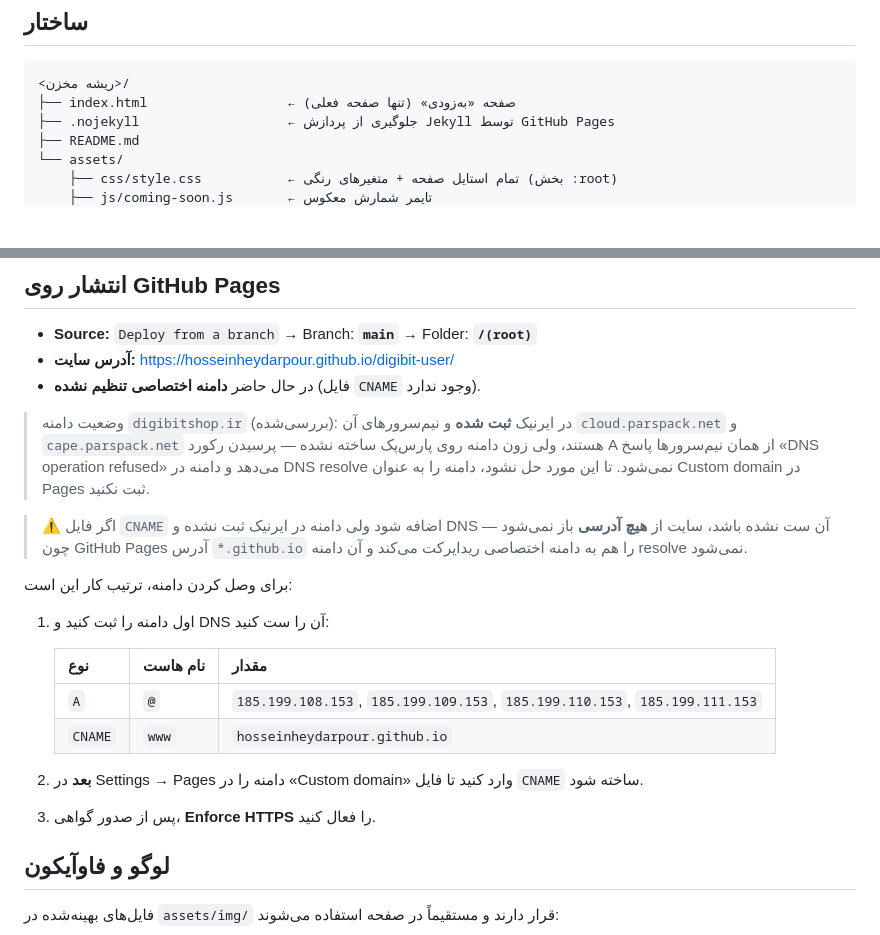
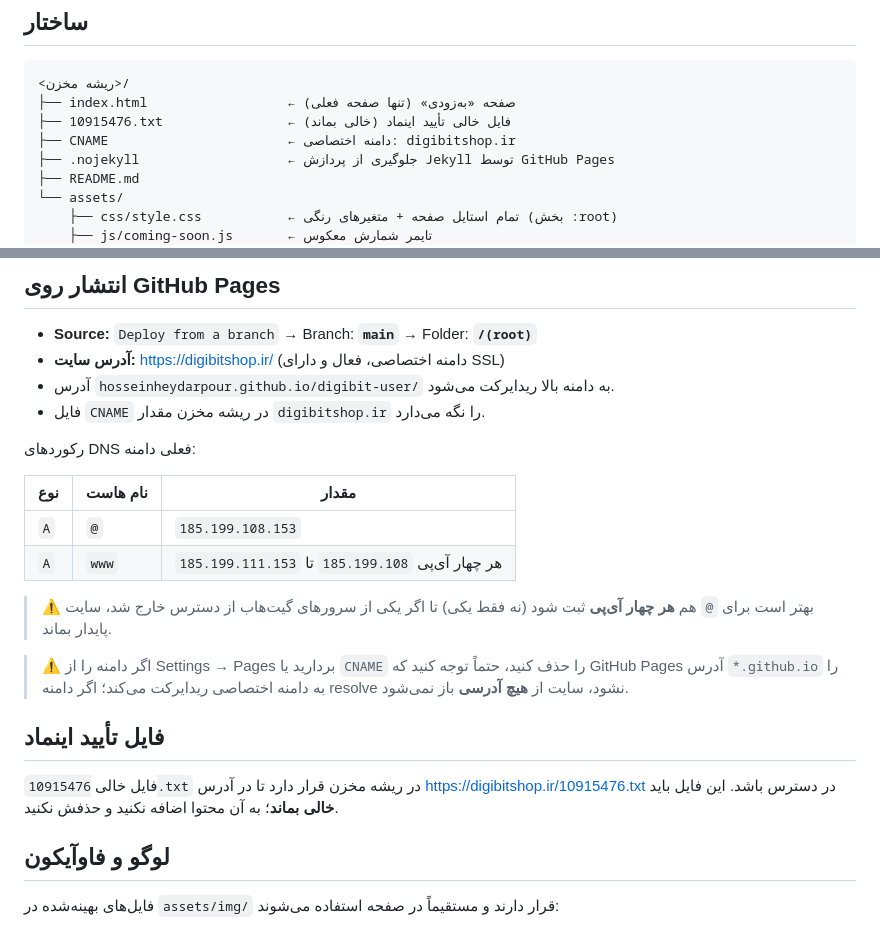
Before and after one commit to HosseinHeydarpour/digibit-user, a Markdown page: README.md, 2 parts joined by grey strips. GitHub-like rendering; blank space fills up the shorter version.

Commit message:
docs: the custom domain is live, and document the enamad file
digibitshop.ir now resolves to GitHub Pages and serves over HTTPS, so replace
the 'no custom domain configured' section: record the current DNS records,
note that the apex should carry all four GitHub Pages IPs (it currently has
one while www has four), and document 10915476.txt as an enamad verification
file that must stay empty.

````diff
--- a/README.md
+++ b/README.md
@@ -11,6 +11,8 @@
 ```
 <ریشه مخزن>/
 ├── index.html                  ← صفحه «به‌زودی» (تنها صفحه فعلی)
+├── 10915476.txt                ← فایل خالی تأیید اینماد (خالی بماند)
+├── CNAME                       ← دامنه اختصاصی: digibitshop.ir
 ├── .nojekyll                   ← جلوگیری از پردازش Jekyll توسط GitHub Pages
 ├── README.md
 └── assets/
@@ -33,30 +35,29 @@
 ## انتشار روی GitHub Pages
 
 - **Source:** `Deploy from a branch` → Branch: **`main`** → Folder: **`/(root)`**
-- **آدرس سایت:** <https://hosseinheydarpour.github.io/digibit-user/>
-- در حال حاضر **دامنه اختصاصی تنظیم نشده** (فایل `CNAME` وجود ندارد).
+- **آدرس سایت:** <https://digibitshop.ir/> (دامنه اختصاصی، فعال و دارای SSL)
+- آدرس `hosseinheydarpour.github.io/digibit-user/` به دامنه بالا ریدایرکت می‌شود.
+- فایل `CNAME` در ریشه مخزن مقدار `digibitshop.ir` را نگه می‌دارد.
 
-> وضعیت دامنه `digibitshop.ir` (بررسی‌شده): در ایرنیک **ثبت شده** و نیم‌سرورهای آن
-> `cloud.parspack.net` و `cape.parspack.net` هستند، ولی زون دامنه روی پارس‌پک ساخته
-> نشده — پرسیدن رکورد A از همان نیم‌سرورها پاسخ «DNS operation refused» می‌دهد و
-> دامنه در DNS resolve نمی‌شود. تا این مورد حل نشود، دامنه را به عنوان Custom domain
-> در Pages ثبت نکنید.
+رکوردهای DNS فعلی دامنه:
 
-> ⚠️ اگر فایل `CNAME` اضافه شود ولی دامنه در ایرنیک ثبت نشده و DNS آن ست نشده باشد،
-> سایت از **هیچ آدرسی** باز نمی‌شود — چون GitHub Pages آدرس `*.github.io` را هم به
-> دامنه اختصاصی ریدایرکت می‌کند و آن دامنه resolve نمی‌شود.
+| نوع | نام هاست | مقدار |
+|---|---|---|
+| `A` | `@` | `185.199.108.153` |
+| `A` | `www` | هر چهار آی‌پی `185.199.108` تا `185.199.111.153` |
 
-برای وصل کردن دامنه، ترتیب کار این است:
+> ⚠️ بهتر است برای `@` هم **هر چهار آی‌پی** ثبت شود (نه فقط یکی) تا اگر یکی از
+> سرورهای گیت‌هاب از دسترس خارج شد، سایت پایدار بماند.
 
-1. اول دامنه را ثبت کنید و DNS آن را ست کنید:
+> ⚠️ اگر دامنه را از Settings → Pages بردارید یا `CNAME` را حذف کنید، حتماً توجه کنید
+> که GitHub Pages آدرس `*.github.io` را به دامنه اختصاصی ریدایرکت می‌کند؛ اگر دامنه
+> resolve نشود، سایت از **هیچ آدرسی** باز نمی‌شود.
 
-   | نوع | نام هاست | مقدار |
-   |---|---|---|
-   | `A` | `@` | `185.199.108.153`, `185.199.109.153`, `185.199.110.153`, `185.199.111.153` |
-   | `CNAME` | `www` | `hosseinheydarpour.github.io` |
+## فایل تأیید اینماد
 
-2. **بعد** در Settings → Pages دامنه را در «Custom domain» وارد کنید تا فایل `CNAME` ساخته شود.
-3. پس از صدور گواهی، **Enforce HTTPS** را فعال کنید.
+فایل خالی `10915476.txt` در ریشه مخزن قرار دارد تا در آدرس
+<https://digibitshop.ir/10915476.txt> در دسترس باشد. این فایل باید **خالی بماند**؛
+به آن محتوا اضافه نکنید و حذفش نکنید.
 
 ## لوگو و فاوآیکون
 
````
